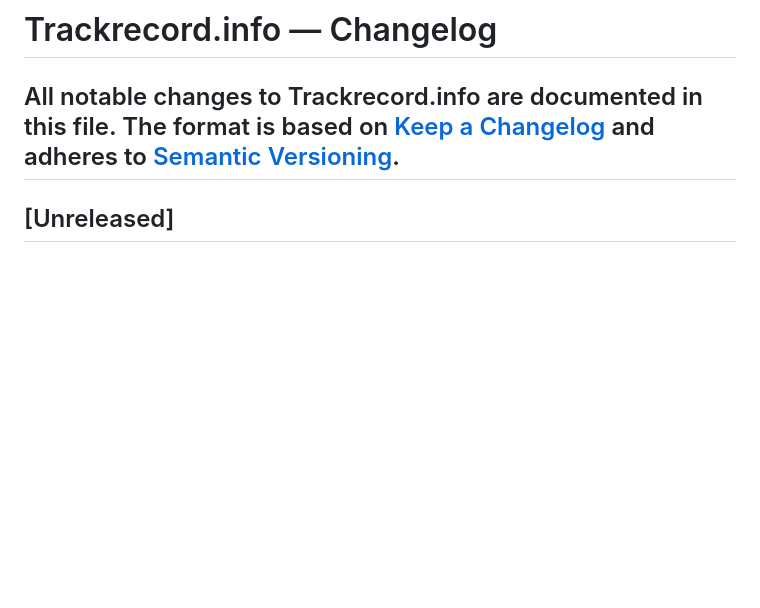
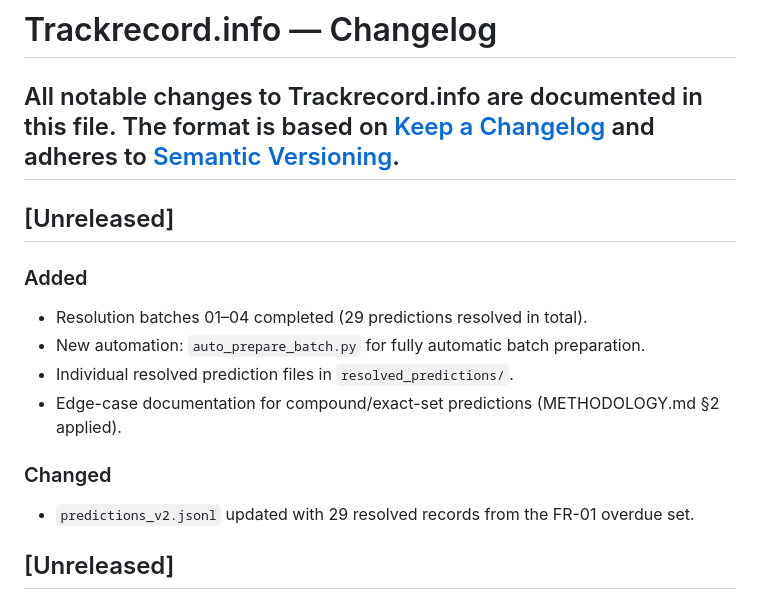
Before and after one commit to TittaDiGirolamo/trackrecord.info, a Markdown page: CHANGELOG.md, the part around the change. GitHub-like rendering; blank space fills up the shorter version.

Commit message:
docs: update changelog and record edge-case for batch03 (exact-set prediction)

```diff
--- a/CHANGELOG.md
+++ b/CHANGELOG.md
@@ -2,6 +2,17 @@
 All notable changes to Trackrecord.info are documented in this file.
 The format is based on [Keep a Changelog](https://keepachangelog.com/en/1.0.0/) and adheres to [Semantic Versioning](https://semver.org/).
 ---
+
+## [Unreleased]
+
+### Added
+- Resolution batches 01–04 completed (29 predictions resolved in total).
+- New automation: `auto_prepare_batch.py` for fully automatic batch preparation.
+- Individual resolved prediction files in `resolved_predictions/`.
+- Edge-case documentation for compound/exact-set predictions (METHODOLOGY.md §2 applied).
+
+### Changed
+- `predictions_v2.jsonl` updated with 29 resolved records from the FR-01 overdue set.
 
 ## [Unreleased]
 
```
Also changed, not shown: resolution_sessions/2026-07-19_batch03.md (added, +5 -0 lines).
